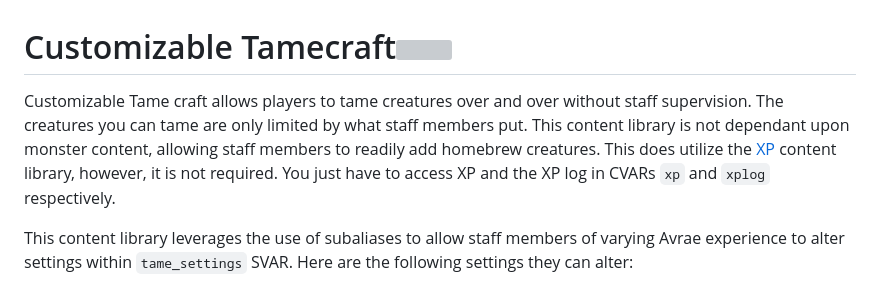
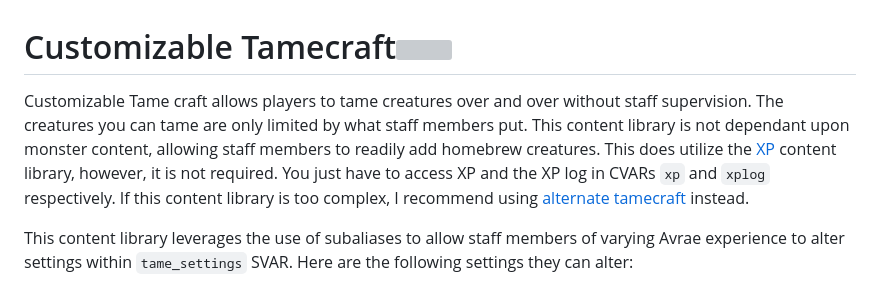
Before and after one commit to Shadow-Draconic-Development/Avrae-Customizable-Tamecraft, a Markdown page: README.md, the part around the change. GitHub-like rendering; grey boxes are pictures that could not be loaded.

```diff
--- a/README.md
+++ b/README.md
@@ -1,6 +1,6 @@
 <h1>Customizable Tamecraft<img align="right" src="Data/main.png" width="100px"></h1>
 
-Customizable Tame craft allows players to tame creatures over and over without staff supervision. The creatures you can tame are only limited by what staff members put. This content library is not dependant upon monster content, allowing staff members to readily add homebrew creatures. This does utilize the [XP](https://avrae.io/dashboard/workshop/618b77bd5c51fd18fe5356a0) content library, however, it is not required. You just have to access XP and the XP log in CVARs `xp` and `xplog` respectively.
+Customizable Tame craft allows players to tame creatures over and over without staff supervision. The creatures you can tame are only limited by what staff members put. This content library is not dependant upon monster content, allowing staff members to readily add homebrew creatures. This does utilize the [XP](https://avrae.io/dashboard/workshop/618b77bd5c51fd18fe5356a0) content library, however, it is not required. You just have to access XP and the XP log in CVARs `xp` and `xplog` respectively. If this content library is too complex, I recommend using [alternate tamecraft](https://avrae.io/dashboard/workshop/69fe7bb24277c39c234295ed/) instead.
 
 This content library leverages the use of subaliases to allow staff members of varying Avrae experience to alter settings within `tame_settings` SVAR. Here are the following settings they can alter:
 - [creatures](https://github.com/Shadow-Draconic-Development/Avrae-Customizable-Tamecraft/blob/main/Code/settings/creatures/creatures.md)
```
